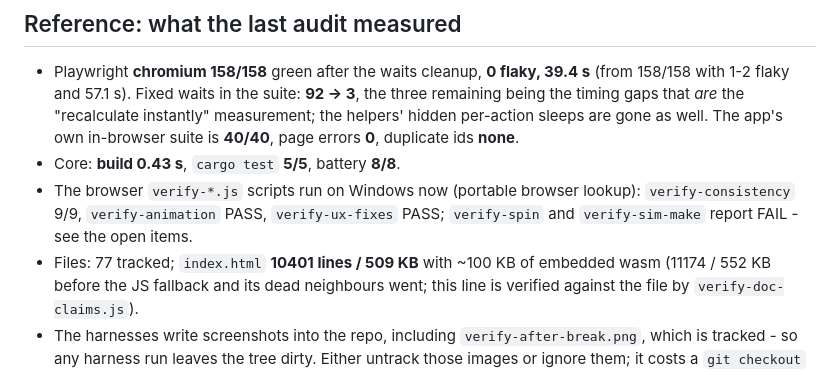
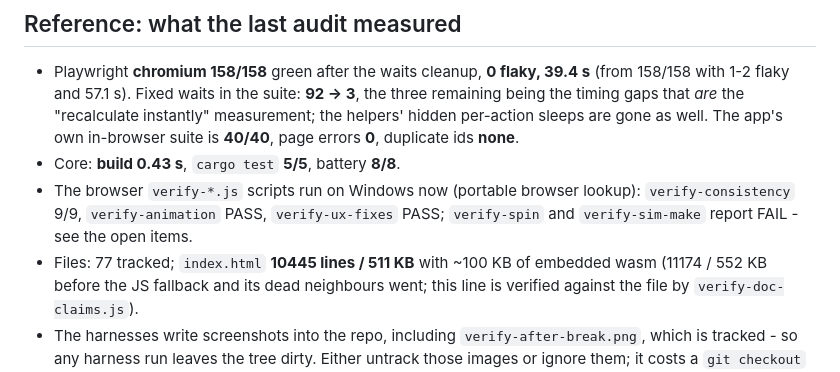
Before and after one commit to kevinelong/ace-shot-diagrams, a Markdown page: NEXT_STEPS.md, the part around the change. Rendered like a GitHub page.

Commit message:
Docs: index.html size after 2.2's second half (the doc-claim guard caught it again)
10401 -> 10445 lines, 509 -> 511 KB. Note the process point: I ran the guard and then
committed unconditionally, so this drift went out red. The guard is a gate - the commit
now chains on it.

```diff
--- a/NEXT_STEPS.md
+++ b/NEXT_STEPS.md
@@ -382,7 +382,7 @@ was open only because the identifier `naturalAngle` never existed.
   **40/40**, page errors **0**, duplicate ids **none**.
 - Core: **build 0.43 s**, `cargo test` **5/5**, battery **8/8**.
 - The browser `verify-*.js` scripts run on Windows now (portable browser lookup): `verify-consistency` 9/9, `verify-animation` PASS, `verify-ux-fixes` PASS; `verify-spin` and `verify-sim-make` report FAIL - see the open items.
-- Files: 77 tracked; `index.html` **10401 lines / 509 KB** with ~100 KB of embedded wasm
+- Files: 77 tracked; `index.html` **10445 lines / 511 KB** with ~100 KB of embedded wasm
   (11174 / 552 KB before the JS fallback and its dead neighbours went; this line is verified
   against the file by `verify-doc-claims.js`).
 - The harnesses write screenshots into the repo, including `verify-after-break.png`, which is
```
